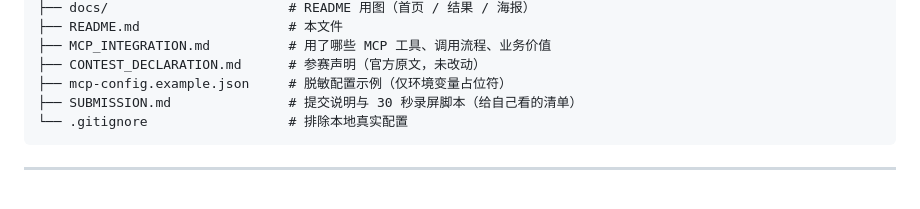
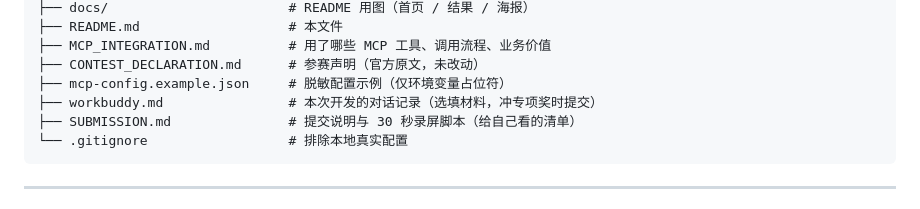
Before and after one commit to dachengzi6661/chouchou-xiangxiangbao, a Markdown page: README.md, the part around the change. Drawn GitHub-style.

Commit message:
docs: 增加 workbuddy.md（开发对话记录整理），README/SUBMISSION 同步

````diff
--- a/README.md
+++ b/README.md
@@ -147,6 +147,7 @@ mcd-hidden-menu-lab/
 ├── MCP_INTEGRATION.md          # 用了哪些 MCP 工具、调用流程、业务价值
 ├── CONTEST_DECLARATION.md      # 参赛声明（官方原文，未改动）
 ├── mcp-config.example.json     # 脱敏配置示例（仅环境变量占位符）
+├── workbuddy.md                # 本次开发的对话记录（选填材料，冲专项奖时提交）
 ├── SUBMISSION.md               # 提交说明与 30 秒录屏脚本（给自己看的清单）
 └── .gitignore                  # 排除本地真实配置
 ```
````
Also changed, not shown: SUBMISSION.md (+10 -4 lines), workbuddy.md (added, +225 -0 lines).
